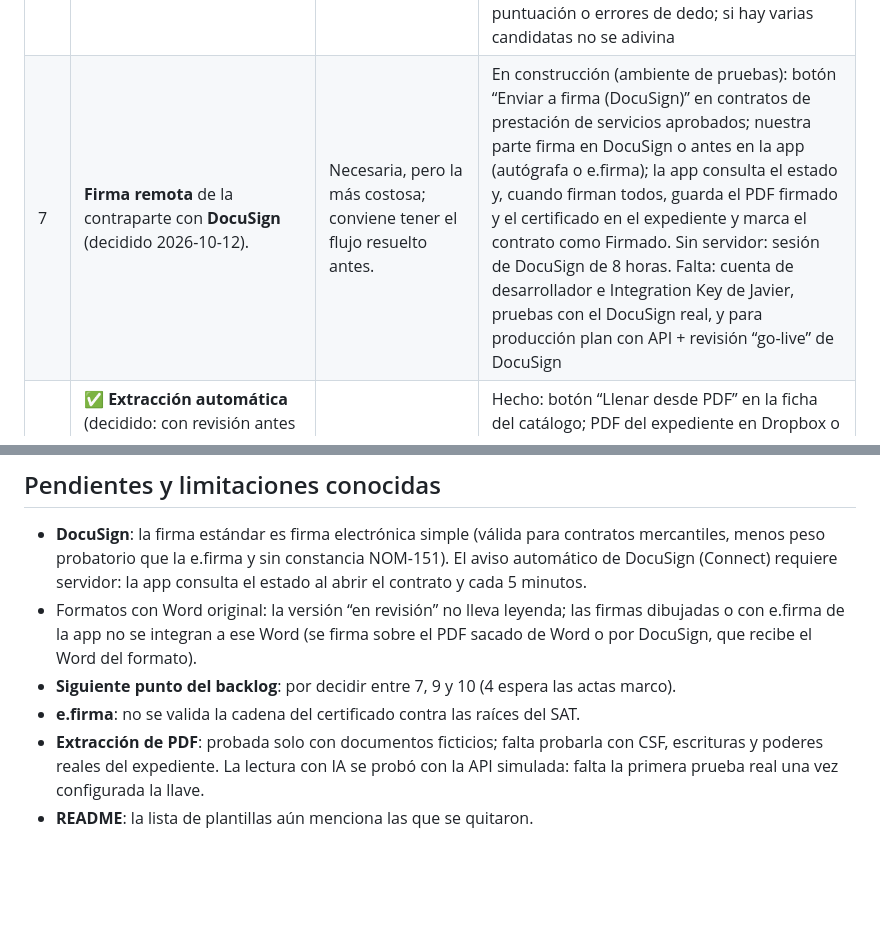
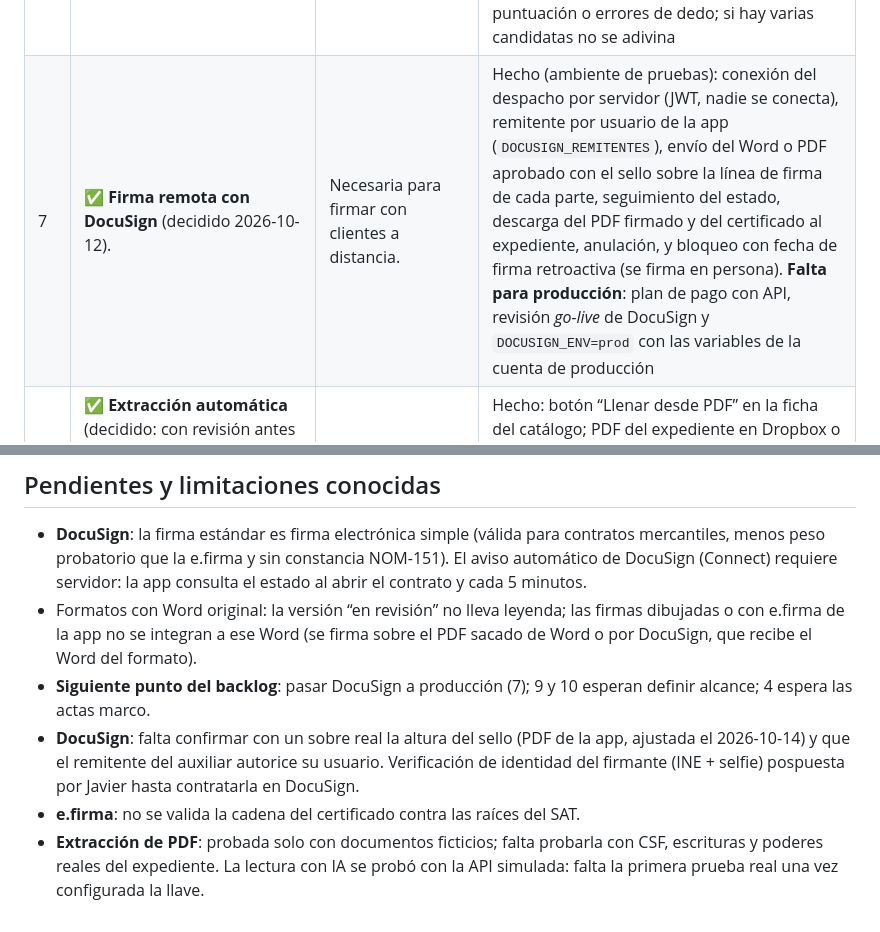
Before and after one commit to javierhernandez79-max/crear-contratos, a Markdown page: ROADMAP.md, 2 parts joined by grey strips. GitHub-like rendering; blank space fills up the shorter version.

Commit message:
Roadmap y README al día: DocuSign hecho en pruebas, pendientes para producción, lista de plantillas (#58)
Claude-Session: https://claude.ai/code/session_01UwdpqyTuNpXdq3bY8FzPVX

Co-authored-by: Claude <noreply@anthropic.com>

```diff
--- a/ROADMAP.md
+++ b/ROADMAP.md
@@ -45,7 +45,7 @@ App de Dropbox "Documentos Legales" (App key en `js/config.js`; la App secret no
 | 6j | ✅ **Firma DocuSign más baja y diagnóstico de conexión** | Pedido por Javier (2026-10-14). | Hecho: en el PDF de la app el sello baja ~24 pt y queda justo sobre la línea; si DocuSign rechaza la conexión, Ajustes muestra el código HTTP, el detalle, el correo de acceso y el usuario de DocuSign intentado, y al remitente propio se le ofrece *Autorizar* aunque el error no sea `consent_required` |
 | 6k | ✅ **Carpetas de clientes separadas** | Pedido por Javier (2026-10-15). | Hecho: lo que genera la app va a `EXPEDIENTES CLIENTES/DOCUMENTOS GENERADOS - LEGAL APP/<cliente o empresa>/` (incluidas las empresas del grupo) y el expediente corporativo del cliente a `EXPEDIENTES CLIENTES/EXPEDIENTES CORPORATIVOS CLIENTES/<cliente>/`; las rutas guardadas con la organización anterior se actualizan al abrir la app |
 | 6l | ✅ **Reconocer la carpeta existente del cliente** | Pedido por Javier (2026-10-15). | Hecho: antes de crear una carpeta de cliente (expediente o documentos generados) se reusa la existente aunque el nombre esté incompleto ("MSPV SEGURIDAD" ↔ "MSPV SEGURIDAD PRIVADA, S.A. DE C.V."), con otra puntuación o errores de dedo; si hay varias candidatas no se adivina |
-| 7 | **Firma remota** de la contraparte con **DocuSign** (decidido 2026-10-12). | Necesaria, pero la más costosa; conviene tener el flujo resuelto antes. | En construcción (ambiente de pruebas): botón “Enviar a firma (DocuSign)” en contratos de prestación de servicios aprobados; nuestra parte firma en DocuSign o antes en la app (autógrafa o e.firma); la app consulta el estado y, cuando firman todos, guarda el PDF firmado y el certificado en el expediente y marca el contrato como Firmado. Sin servidor: sesión de DocuSign de 8 horas. Falta: cuenta de desarrollador e Integration Key de Javier, pruebas con el DocuSign real, y para producción plan con API + revisión “go-live” de DocuSign |
+| 7 | ✅ **Firma remota con DocuSign** (decidido 2026-10-12). | Necesaria para firmar con clientes a distancia. | Hecho (ambiente de pruebas): conexión del despacho por servidor (JWT, nadie se conecta), remitente por usuario de la app (`DOCUSIGN_REMITENTES`), envío del Word o PDF aprobado con el sello sobre la línea de firma de cada parte, seguimiento del estado, descarga del PDF firmado y del certificado al expediente, anulación, y bloqueo con fecha de firma retroactiva (se firma en persona). **Falta para producción**: plan de pago con API, revisión *go-live* de DocuSign y `DOCUSIGN_ENV=prod` con las variables de la cuenta de producción |
 | 8 | ✅ **Extracción automática** (decidido: con revisión antes de aplicar y sin API de IA de pago; solo CSF y PDFs con texto, los escaneados se capturan a mano) de datos del expediente en Dropbox (actas constitutivas, poderes) para llenar el catálogo. | Ahorra captura, pero es lo más incierto técnicamente. | Hecho: botón “Llenar desde PDF” en la ficha del catálogo; PDF del expediente en Dropbox o del equipo; detecta Constancia de Situación Fiscal, escritura constitutiva o poder (se puede cambiar); muestra cada dato con el valor actual, marcados solo los vacíos, editables antes de aplicar; el poder se aplica a un apoderado existente (sugerido por nombre) o a uno nuevo; avisa si el PDF es escaneado |
 | 9 | **Móvil y sincronización** entre dispositivos. | Se pidió empezar solo con computadora. | Pendiente: definir alcance en móvil (consulta, aprobación, firma o captura completa) |
 | 10 | Cálculo de IVA/retenciones y tablas de pagos. | Opcional. | Pendiente: definir a qué contratos aplica |
@@ -61,7 +61,7 @@ App de Dropbox "Documentos Legales" (App key en `js/config.js`; la App secret no
 ## Pendientes y limitaciones conocidas
 - **DocuSign**: la firma estándar es firma electrónica simple (válida para contratos mercantiles, menos peso probatorio que la e.firma y sin constancia NOM-151). El aviso automático de DocuSign (Connect) requiere servidor: la app consulta el estado al abrir el contrato y cada 5 minutos.
 - Formatos con Word original: la versión “en revisión” no lleva leyenda; las firmas dibujadas o con e.firma de la app no se integran a ese Word (se firma sobre el PDF sacado de Word o por DocuSign, que recibe el Word del formato).
-- **Siguiente punto del backlog**: por decidir entre 7, 9 y 10 (4 espera las actas marco).
+- **Siguiente punto del backlog**: pasar DocuSign a producción (7); 9 y 10 esperan definir alcance; 4 espera las actas marco.
+- **DocuSign**: falta confirmar con un sobre real la altura del sello (PDF de la app, ajustada el 2026-10-14) y que el remitente del auxiliar autorice su usuario. Verificación de identidad del firmante (INE + selfie) pospuesta por Javier hasta contratarla en DocuSign.
 - **e.firma**: no se valida la cadena del certificado contra las raíces del SAT.
 - **Extracción de PDF**: probada solo con documentos ficticios; falta probarla con CSF, escrituras y poderes reales del expediente. La lectura con IA se probó con la API simulada: falta la primera prueba real una vez configurada la llave.
-- **README**: la lista de plantillas aún menciona las que se quitaron.
```
Also changed, not shown: README.md (+1 -1 lines).
